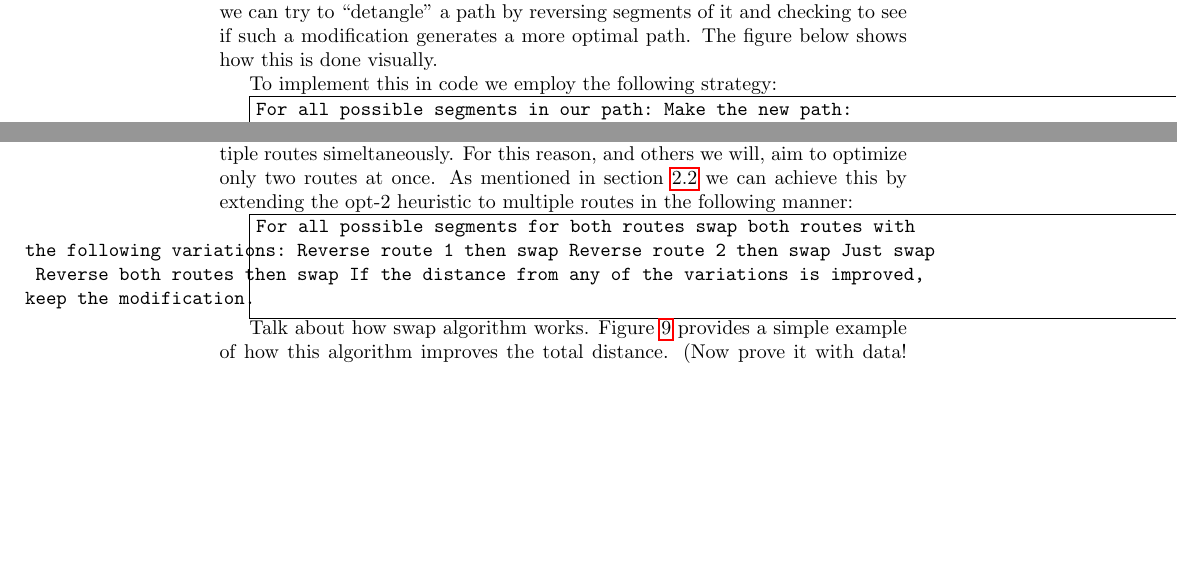
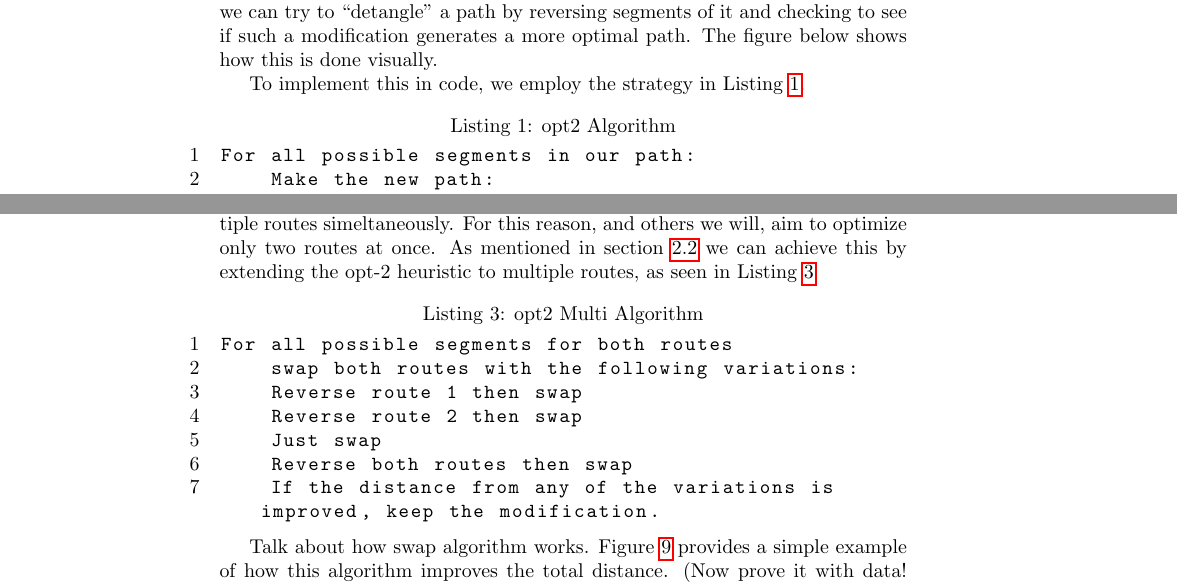
Before and after one commit to Kelach/Amazon_Delivery_Truck_Simulation, a LaTeX paper (Report/Report.tex): two parts of pages 4 and 7 of 9, joined at a grey line, cut so that both start at the same text, the shorter picture padded with empty space. Compiled offline with pdfLaTeX.

Commit message:
Fixed boxes on report

```diff
--- a/Report/Report.tex
+++ b/Report/Report.tex
@@ -136,14 +136,18 @@
         \caption{ ** insert single pass of reversage of a path }
     \end{figure}
 
-    To implement this in code we employ the following strategy:
+    To implement this in code, we employ the strategy in Listing \ref{lst:opt2_algorithm}.
 
     % need to fix, there's a better package than fbox that
     % needs looking into
-    \fbox{\lstinline{For all possible segments in our path:
+    \begin{lstlisting} [
+        caption=opt2 Algorithm,
+        label={lst:opt2_algorithm}
+    ]
+For all possible segments in our path:
     Make the new path:
         Original start + reversed segment + original end
-                        If new path is shorter keep it}}
+        If new path is shorter keep it\end{lstlisting}
 
     In code this equates to:
     \begin{lstlisting}[
@@ -319,19 +323,20 @@ Route Route::opt2(){
     multiple routes simeltaneously. For this reason, and
     others we will, aim to optimize only two routes at
     once. As mentioned in section \ref{subsection:Traveling_Salesman_Problem} we can achieve this
-    by extending the opt-2 heuristic to multiple routes
-    in the following manner:
+    by extending the opt-2 heuristic to multiple routes, as seen in Listing \ref{lst:opt2_multi_algorithm}
 
     % fix this work like a numbered list
-    \fbox{\lstinline{
+    \begin{lstlisting} [
+        caption=opt2 Multi Algorithm,
+        label={lst:opt2_multi_algorithm}
+    ]
 For all possible segments for both routes
     swap both routes with the following variations:
     Reverse route 1 then swap
     Reverse route 2 then swap
     Just swap
     Reverse both routes then swap
-	    If the distance from any of the variations is improved,
-        keep the modification.}}
+    If the distance from any of the variations is improved, keep the modification.\end{lstlisting}
 
 
     Talk about how swap algorithm works. Figure \ref{figure:swapdemo} provides a simple example of how this algorithm improves the total distance. (Now prove it with data! What are the distances before and after?) ALSO: Talk about how the gray and black Addresses are symmetrical, but the trucks take different Routes. Is this okay, or does one or both of them need to go through greedy/opt2???
```
Also changed, not shown: Report/Report.pdf. Lines whose indentation alone changed are shown as unchanged.
